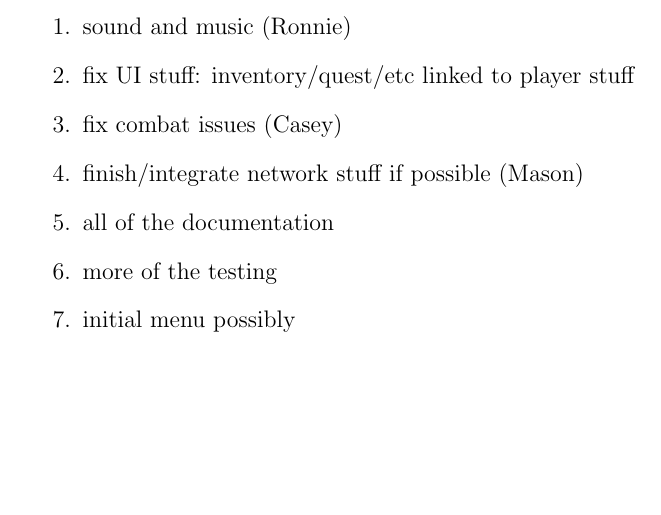
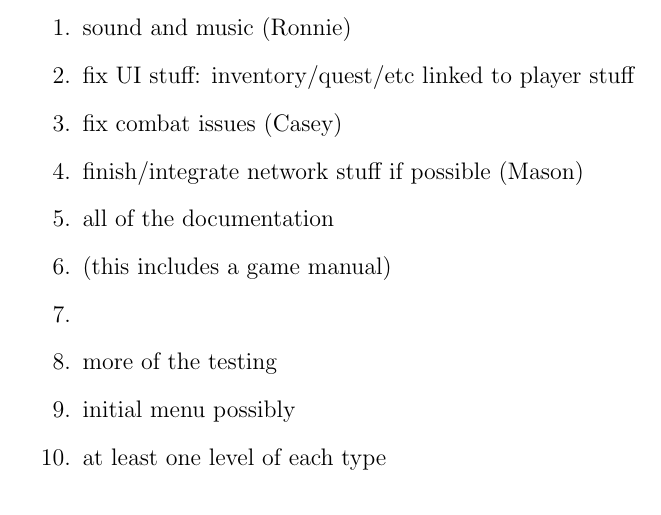
Before and after one commit to CS383-Team1/project, a LaTeX document (doc/backlog/sprint.tex): part of page 1 of 3, cut so that both start at the same text, the shorter picture padded with empty space. Compiled offline with pdfLaTeX.

Commit message:
Update sprint.tex

```diff
--- a/doc/backlog/sprint.tex
+++ b/doc/backlog/sprint.tex
@@ -20,8 +20,11 @@
 \item fix combat issues (Casey)
 \item finish/integrate network stuff if possible (Mason)
 \item all of the documentation
+\item (this includes a game manual)
+\item
 \item more of the testing
 \item initial menu possibly
+\item at least one level of each type
 
 
 \end{enumerate}
```
